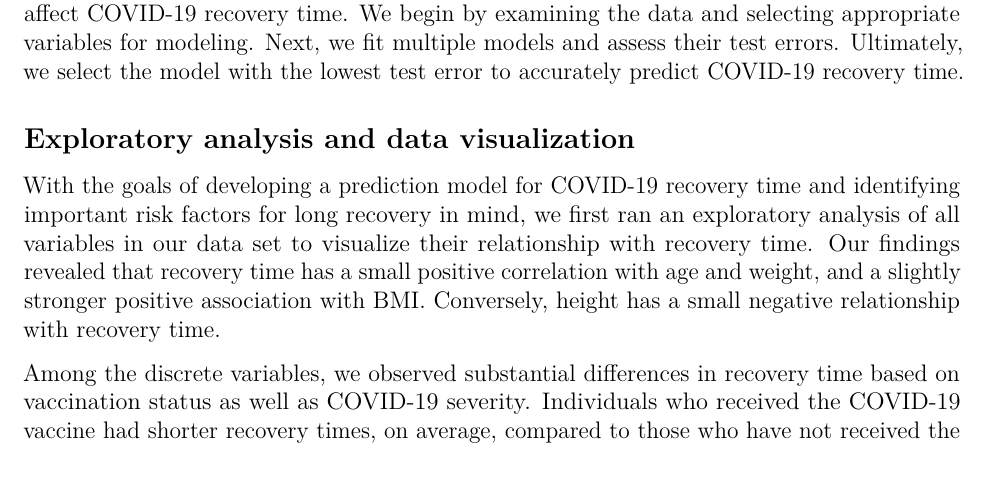
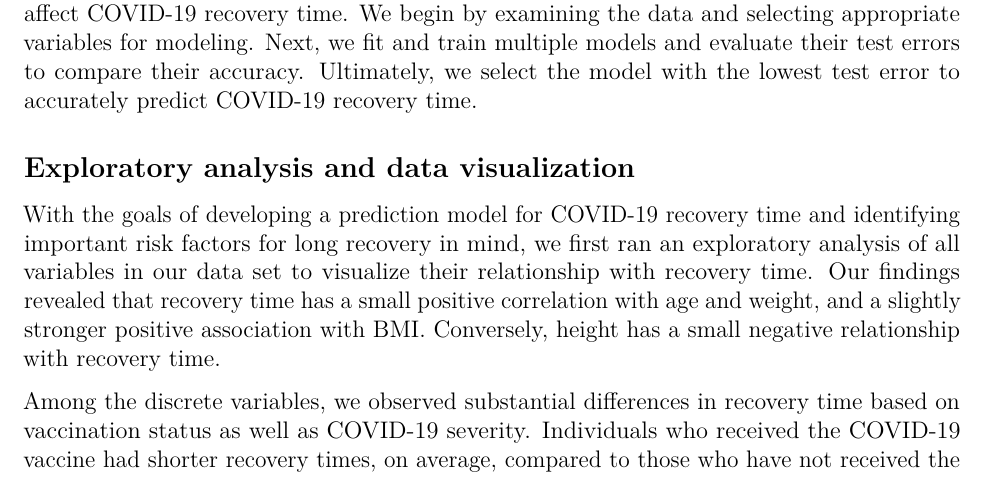
Before and after one commit to yx2858/Data-Science-II---Midterm-Project, an R Markdown document (Final.Rmd): part of page 1 of 5, cut so that both start at the same text. Rendered offline with R 4.5, knitr and Pandoc, then LaTeX, with nearby package versions.

Commit message:
revise the introduction section

```diff
--- a/Final.Rmd
+++ b/Final.Rmd
@@ -55,7 +55,7 @@ dat <- dat %>%
 
 The severe acute respiratory syndrome coronavirus 2 (SARS-CoV-2) was first identified in China in December 2019. Since then, the COVID-19 pandemic poses a significant public health threat, particularly affecting older adults and individuals with chronic health conditions. Factors such as age, gender, vaccination status, the severity of COVID-19 symptoms, and pre-existing chronic illnesses play a crucial role in determining the recovery time for patients[@Factors].
 
-In this project, we use statistical methods and fit models based on factors that potentially affect COVID-19 recovery time. We begin by examining the data and selecting appropriate variables for modeling. Next, we fit multiple models and assess their test errors. Ultimately, we select the model with the lowest test error to accurately predict COVID-19 recovery time.
+In this project, we use statistical methods and fit models based on factors that potentially affect COVID-19 recovery time. We begin by examining the data and selecting appropriate variables for modeling. Next, we fit and train multiple models and evaluate their test errors to compare their accuracy. Ultimately, we select the model with the lowest test error to accurately predict COVID-19 recovery time.
 
 ## Exploratory analysis and data visualization
 
```
